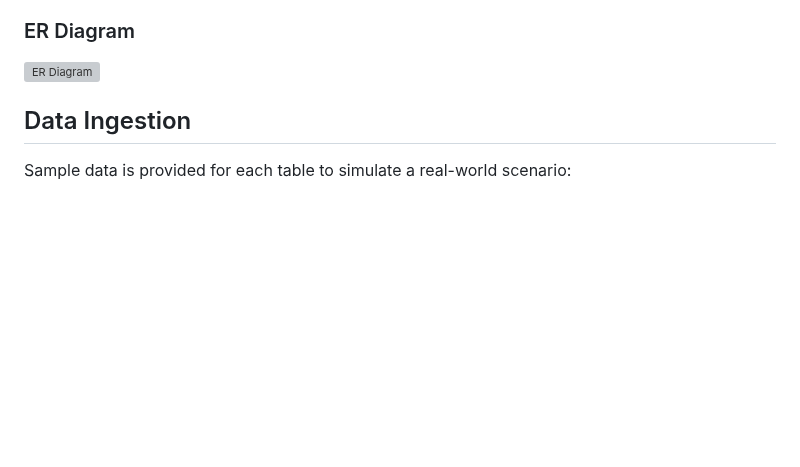
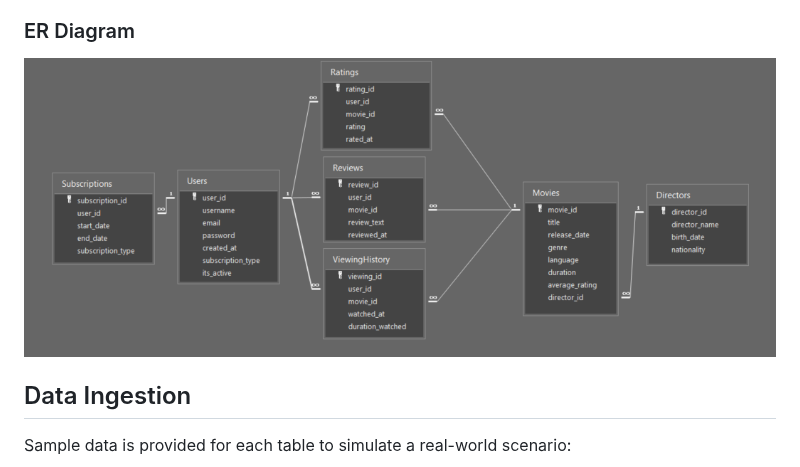
Before and after one commit to jeffhb60/DB-Movie-Analytics-Database, a Markdown page: README.md, the part around the change. Rendered like a GitHub page; blank space fills up the shorter version; grey boxes are pictures that could not be loaded.

```diff
--- a/README.md
+++ b/README.md
@@ -32,7 +32,7 @@ The database consists of the following tables:
 - **ViewingHistory**: Stores users' movie-watching history.
 
 ### ER Diagram
-![ER Diagram](er_diagram.png)  <!-- You can replace this with an actual ER diagram image file if available. -->
+![ER Diagram](ERD_Diagram.png)  <!-- You can replace this with an actual ER diagram image file if available. -->
 
 ## Data Ingestion
 Sample data is provided for each table to simulate a real-world scenario:
```
